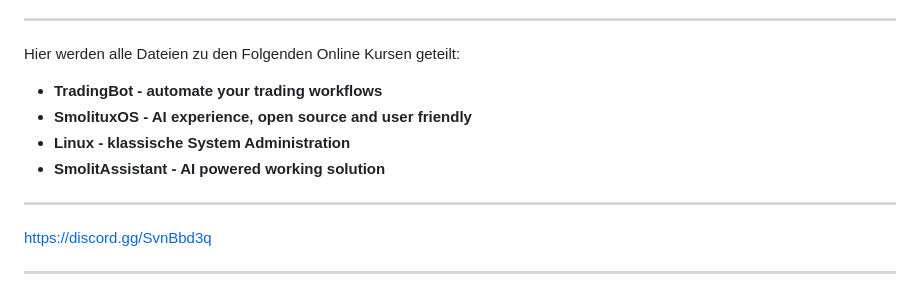
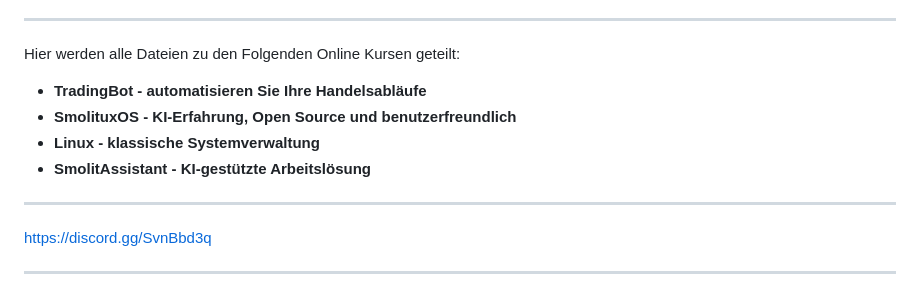
Before and after one commit to samschim/Smolitux-Academy, a Markdown page: README.md, the part around the change. Rendered like a GitHub page.

Commit message:
Update README.md de

```diff
--- a/README.md
+++ b/README.md
@@ -17,10 +17,10 @@ ___
 
 Hier werden alle Dateien zu den Folgenden Online Kursen geteilt:
 
-- **TradingBot - automate your trading workflows**
-- **SmolituxOS - AI experience, open source and user friendly**
-- **Linux - klassische System Administration**
-- **SmolitAssistant -  AI powered working solution**
+- **TradingBot - automatisieren Sie Ihre Handelsabläufe**
+- **SmolituxOS - KI-Erfahrung, Open Source und benutzerfreundlich**
+- **Linux - klassische Systemverwaltung**
+- **SmolitAssistant - KI-gestützte Arbeitslösung**
 
 ___
 https://discord.gg/SvnBbd3q
```
